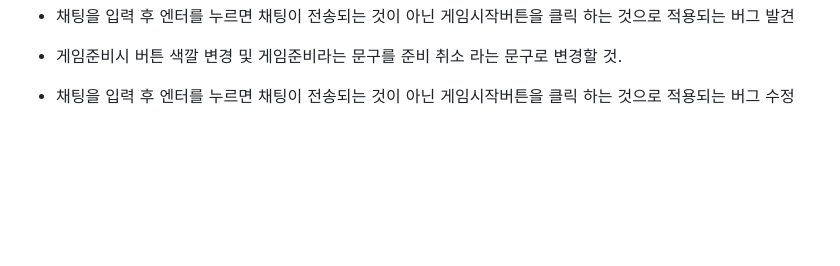
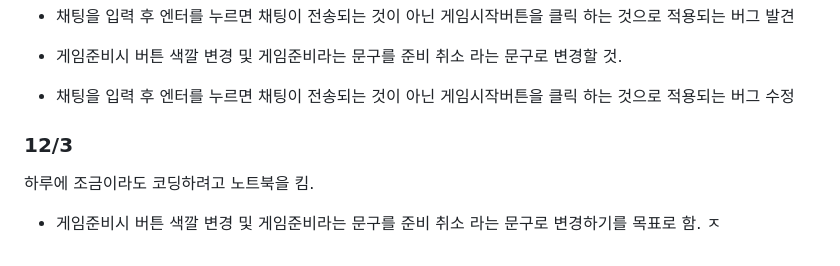
Before and after one commit to JeonSunil/soketio_prac, a Markdown page: README.md, the part around the change. Drawn GitHub-style; blank space fills up the shorter version.

Commit message:
오늘 계획 리드미 작성

```diff
--- a/README.md
+++ b/README.md
@@ -123,3 +123,8 @@ socket.io를 활용한 채팅앱 만들기 연습
   - 게임준비시 버튼 색깔 변경 및 게임준비라는 문구를 준비 취소 라는 문구로 변경할 것.
 
   - 채팅을 입력 후 엔터를 누르면 채팅이 전송되는 것이 아닌 게임시작버튼을 클릭 하는 것으로 적용되는 버그 수정
+
+  ### 12/3
+  하루에 조금이라도 코딩하려고 노트북을 킴.
+  - 게임준비시 버튼 색깔 변경 및 게임준비라는 문구를 준비 취소 라는 문구로 변경하기를 목표로 함.
+  ㅈ
```
